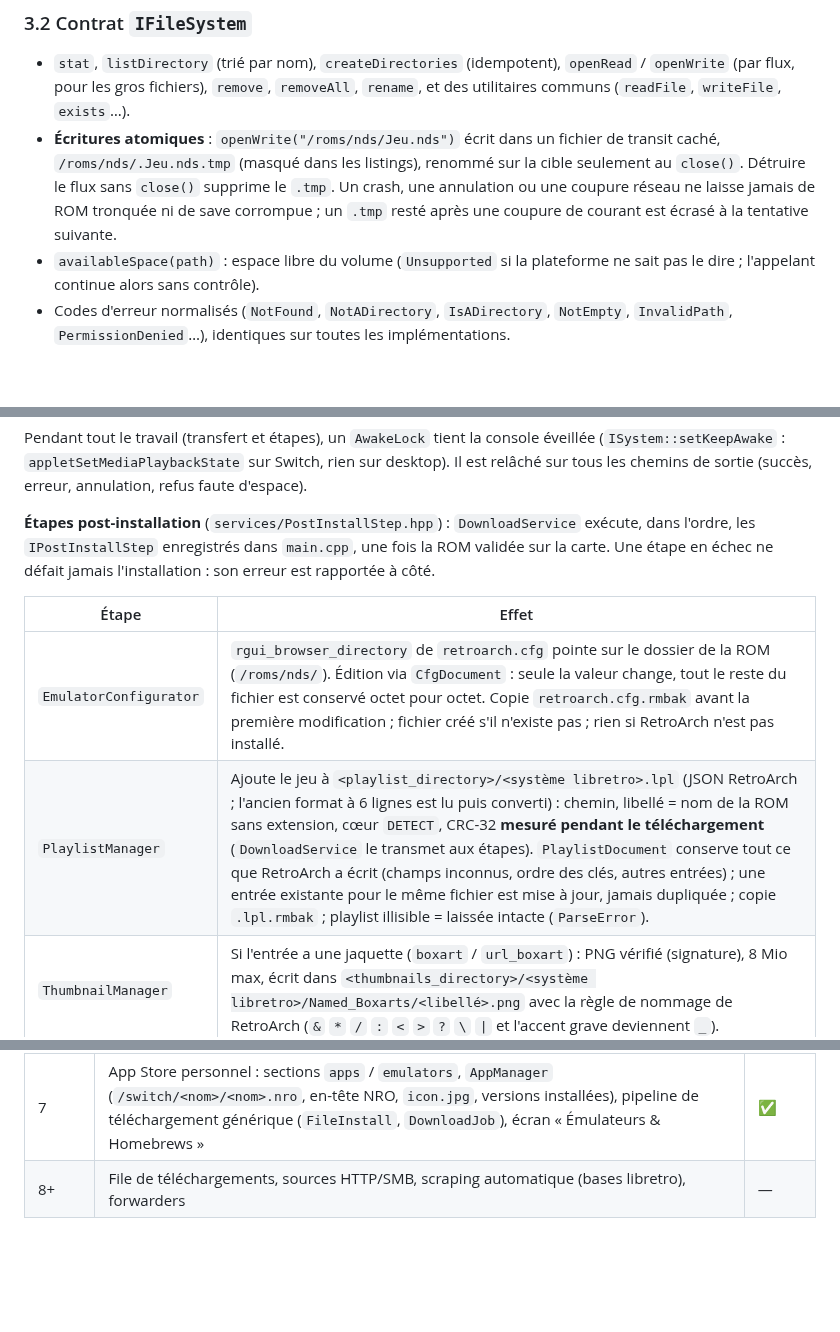
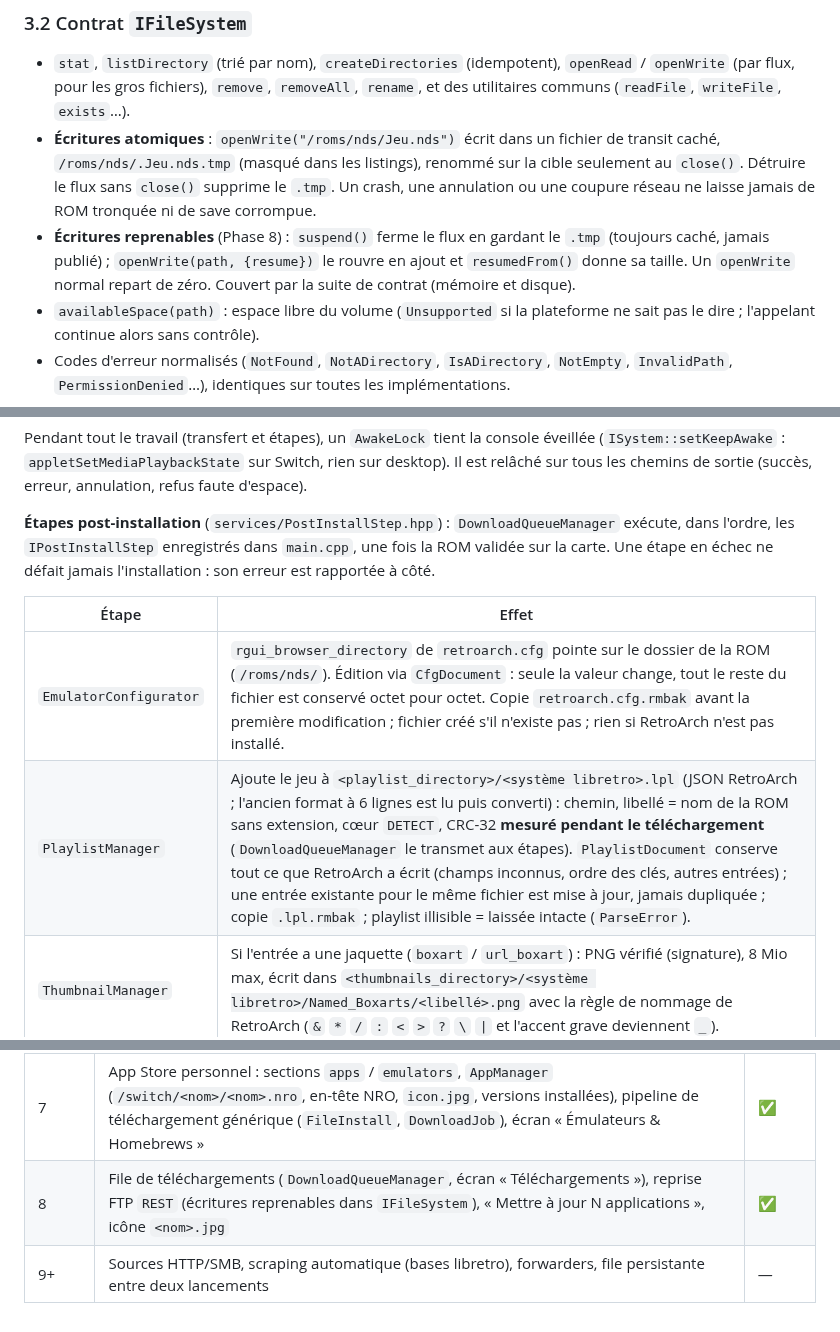
Before and after one commit to leo3438/my_little_shop_discord.py, a Markdown page: retromanager/ARCHITECTURE.md, 3 parts joined by grey strips. Rendered like a GitHub page; blank space fills up the shorter version.

```diff
--- a/retromanager/ARCHITECTURE.md
+++ b/retromanager/ARCHITECTURE.md
@@ -108,8 +108,11 @@ liront les vrais chemins dans `retroarch.cfg`.
   fichier de transit caché, `/roms/nds/.Jeu.nds.tmp` (masqué dans les
   listings), renommé sur la cible seulement au `close()`. Détruire le flux
   sans `close()` supprime le `.tmp`. Un crash, une annulation ou une coupure
-  réseau ne laisse jamais de ROM tronquée ni de save corrompue ; un `.tmp`
-  resté après une coupure de courant est écrasé à la tentative suivante.
+  réseau ne laisse jamais de ROM tronquée ni de save corrompue.
+- **Écritures reprenables** (Phase 8) : `suspend()` ferme le flux en gardant
+  le `.tmp` (toujours caché, jamais publié) ; `openWrite(path, {resume})`
+  le rouvre en ajout et `resumedFrom()` donne sa taille. Un `openWrite`
+  normal repart de zéro. Couvert par la suite de contrat (mémoire et disque).
 - `availableSpace(path)` : espace libre du volume (`Unsupported` si la
   plateforme ne sait pas le dire ; l'appelant continue alors sans contrôle).
 - Codes d'erreur normalisés (`NotFound`, `NotADirectory`, `IsADirectory`,
@@ -215,14 +218,14 @@ sur Switch, rien sur desktop). Il est relâché sur tous les chemins de sortie
 (succès, erreur, annulation, refus faute d'espace).
 
 **Étapes post-installation** (`services/PostInstallStep.hpp`) :
-`DownloadService` exécute, dans l'ordre, les `IPostInstallStep` enregistrés
+`DownloadQueueManager` exécute, dans l'ordre, les `IPostInstallStep` enregistrés
 dans `main.cpp`, une fois la ROM validée sur la carte. Une étape en échec ne
 défait jamais l'installation : son erreur est rapportée à côté.
 
 | Étape | Effet |
 |---|---|
 | `EmulatorConfigurator` | `rgui_browser_directory` de `retroarch.cfg` pointe sur le dossier de la ROM (`/roms/nds/`). Édition via `CfgDocument` : seule la valeur change, tout le reste du fichier est conservé octet pour octet. Copie `retroarch.cfg.rmbak` avant la première modification ; fichier créé s'il n'existe pas ; rien si RetroArch n'est pas installé. |
-| `PlaylistManager` | Ajoute le jeu à `<playlist_directory>/<système libretro>.lpl` (JSON RetroArch ; l'ancien format à 6 lignes est lu puis converti) : chemin, libellé = nom de la ROM sans extension, cœur `DETECT`, CRC-32 **mesuré pendant le téléchargement** (`DownloadService` le transmet aux étapes). `PlaylistDocument` conserve tout ce que RetroArch a écrit (champs inconnus, ordre des clés, autres entrées) ; une entrée existante pour le même fichier est mise à jour, jamais dupliquée ; copie `.lpl.rmbak` ; playlist illisible = laissée intacte (`ParseError`). |
+| `PlaylistManager` | Ajoute le jeu à `<playlist_directory>/<système libretro>.lpl` (JSON RetroArch ; l'ancien format à 6 lignes est lu puis converti) : chemin, libellé = nom de la ROM sans extension, cœur `DETECT`, CRC-32 **mesuré pendant le téléchargement** (`DownloadQueueManager` le transmet aux étapes). `PlaylistDocument` conserve tout ce que RetroArch a écrit (champs inconnus, ordre des clés, autres entrées) ; une entrée existante pour le même fichier est mise à jour, jamais dupliquée ; copie `.lpl.rmbak` ; playlist illisible = laissée intacte (`ParseError`). |
 | `ThumbnailManager` | Si l'entrée a une jaquette (`boxart` / `url_boxart`) : PNG vérifié (signature), 8 Mio max, écrit dans `<thumbnails_directory>/<système libretro>/Named_Boxarts/<libellé>.png` avec la règle de nommage de RetroArch (`&` `*` `/` `:` `<` `>` `?` `\` `\|` et l'accent grave deviennent `_`). |
 | `CheatManager` | Si l'entrée a un `cheat_url` : télécharge le `.cht` (1 Mio max, validé comme fichier de triche RetroArch) dans `<cheat_database_path>/<système libretro>/<nom de la ROM>.cht`. |
 | `SysClkConfigurator` | Pour un jeu N64 ou PlayStation (pas la 3DS, qui tourne dans Citra autonome) : section `[<title id>]` de `/config/sys-clk/config.ini` avec `handheld_cpu=1785` et `docked_cpu=1785`. Édition via `IniDocument` (sections, commentaires `;`/`#`, sans perte), copie `config.ini.rmbak`, idempotent ; `NotFound` si sys-clk n'est pas installé (`/config/sys-clk` absent). Title id configurable (`sysclk.title_id`, défaut `010000000000100D`, l'applet Album dans lequel tourne un `.nro` lancé depuis hbmenu), étape désactivable (`sysclk.enabled`). |
@@ -440,4 +497,5 @@ Nommage : `IXxx` pour une interface, un fichier par classe, espace de noms
 | 5 | Envoi FTP en flux + listing (MLSD / NLST), `CloudSyncService` (manifeste, conflits sans perte), `IniDocument`, `SysClkConfigurator`, écran « Synchroniser les sauvegardes » | ✅ |
 | 6 | Playlists RetroArch (`PlaylistDocument`, `PlaylistManager`), jaquettes (`ThumbnailManager`), BIOS (catalogue, MD5, section `bios` de l'index, `BiosManager`, écran « Vérification des BIOS »), sys-clk sur l'applet Album | ✅ |
 | 7 | App Store personnel : sections `apps` / `emulators`, `AppManager` (`/switch/<nom>/<nom>.nro`, en-tête NRO, `icon.jpg`, versions installées), pipeline de téléchargement générique (`FileInstall`, `DownloadJob`), écran « Émulateurs & Homebrews » | ✅ |
-| 8+ | File de téléchargements, sources HTTP/SMB, scraping automatique (bases libretro), forwarders | — |
+| 8 | File de téléchargements (`DownloadQueueManager`, écran « Téléchargements »), reprise FTP `REST` (écritures reprenables dans `IFileSystem`), « Mettre à jour N applications », icône `<nom>.jpg` | ✅ |
+| 9+ | Sources HTTP/SMB, scraping automatique (bases libretro), forwarders, file persistante entre deux lancements | — |
```
Also changed, not shown: other parts of retromanager/ARCHITECTURE.md (+67 -13 lines), retromanager/README.md (+7 -1 lines), retromanager/docs/INDEX_FORMAT.md (+1 -1 lines), retromanager/docs/apps-desktop.png, retromanager/docs/downloads-desktop.png (added).
